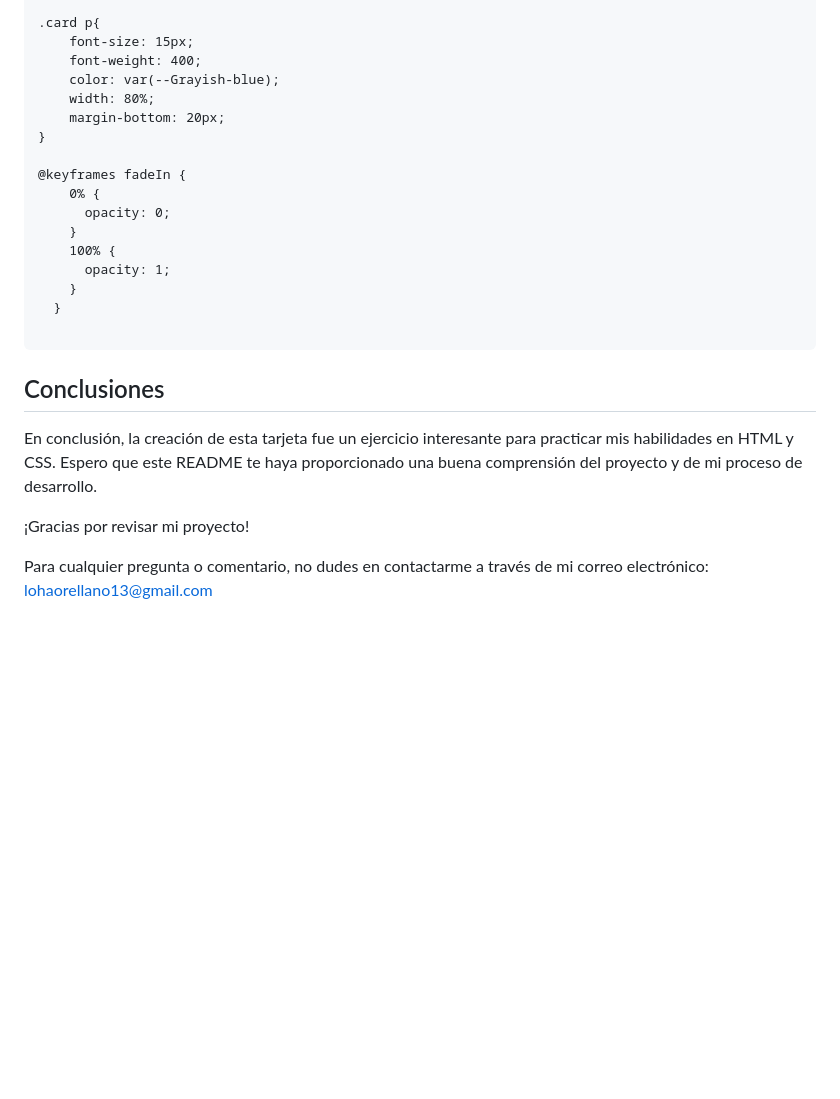
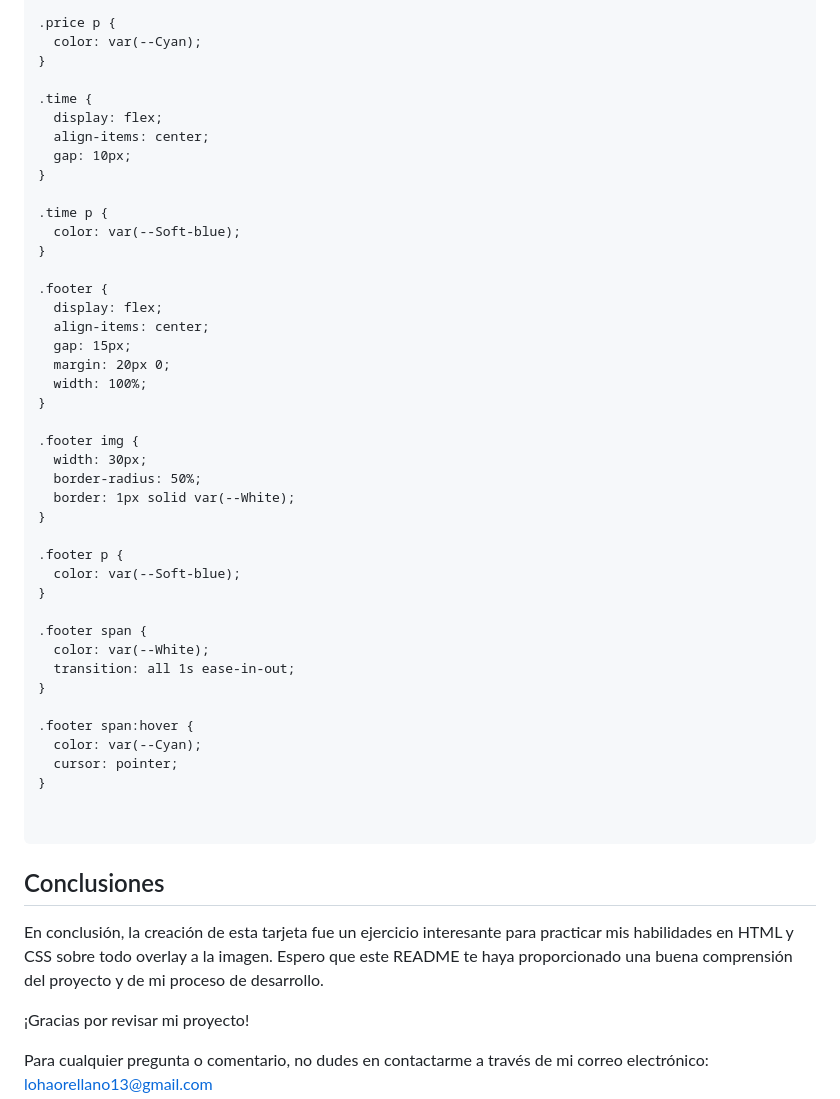
Before and after one commit to LohanaO/08-nft-preview-card-component, a Markdown page: README.md, the part around the change printed below. Rendered like a GitHub page; blank space fills up the shorter version.

````diff
--- a/README.md
+++ b/README.md
@@ -129,26 +206,52 @@ body{
 }
 
-.card p{
-    font-size: 15px;
-    font-weight: 400;
-    color: var(--Grayish-blue);
-    width: 80%;
-    margin-bottom: 20px;
+.price p {
+  color: var(--Cyan);
 }
 
-@keyframes fadeIn {
-    0% {
-      opacity: 0;
-    }
-    100% {
-      opacity: 1;
-    }
-  }
+.time {
+  display: flex;
+  align-items: center;
+  gap: 10px;
+}
+
+.time p {
+  color: var(--Soft-blue);
+}
+
+.footer {
+  display: flex;
+  align-items: center;
+  gap: 15px;
+  margin: 20px 0;
+  width: 100%;
+}
+
+.footer img {
+  width: 30px;
+  border-radius: 50%;
+  border: 1px solid var(--White);
+}
+
+.footer p {
+  color: var(--Soft-blue);
+}
+
+.footer span {
+  color: var(--White);
+  transition: all 1s ease-in-out;
+}
+
+.footer span:hover {
+  color: var(--Cyan);
+  cursor: pointer;
+}
+
 
  ```
 
 ## Conclusiones
-En conclusión, la creación de esta tarjeta  fue un ejercicio interesante para practicar mis habilidades en HTML y CSS. Espero que este README te haya proporcionado una buena comprensión del proyecto y de mi proceso de desarrollo.
+En conclusión, la creación de esta tarjeta  fue un ejercicio interesante para practicar mis habilidades en HTML y CSS sobre todo overlay a la imagen. Espero que este README te haya proporcionado una buena comprensión del proyecto y de mi proceso de desarrollo.
 
 ¡Gracias por revisar mi proyecto!
 
````
Also changed, not shown: other parts of README.md (+135 -58 lines).
